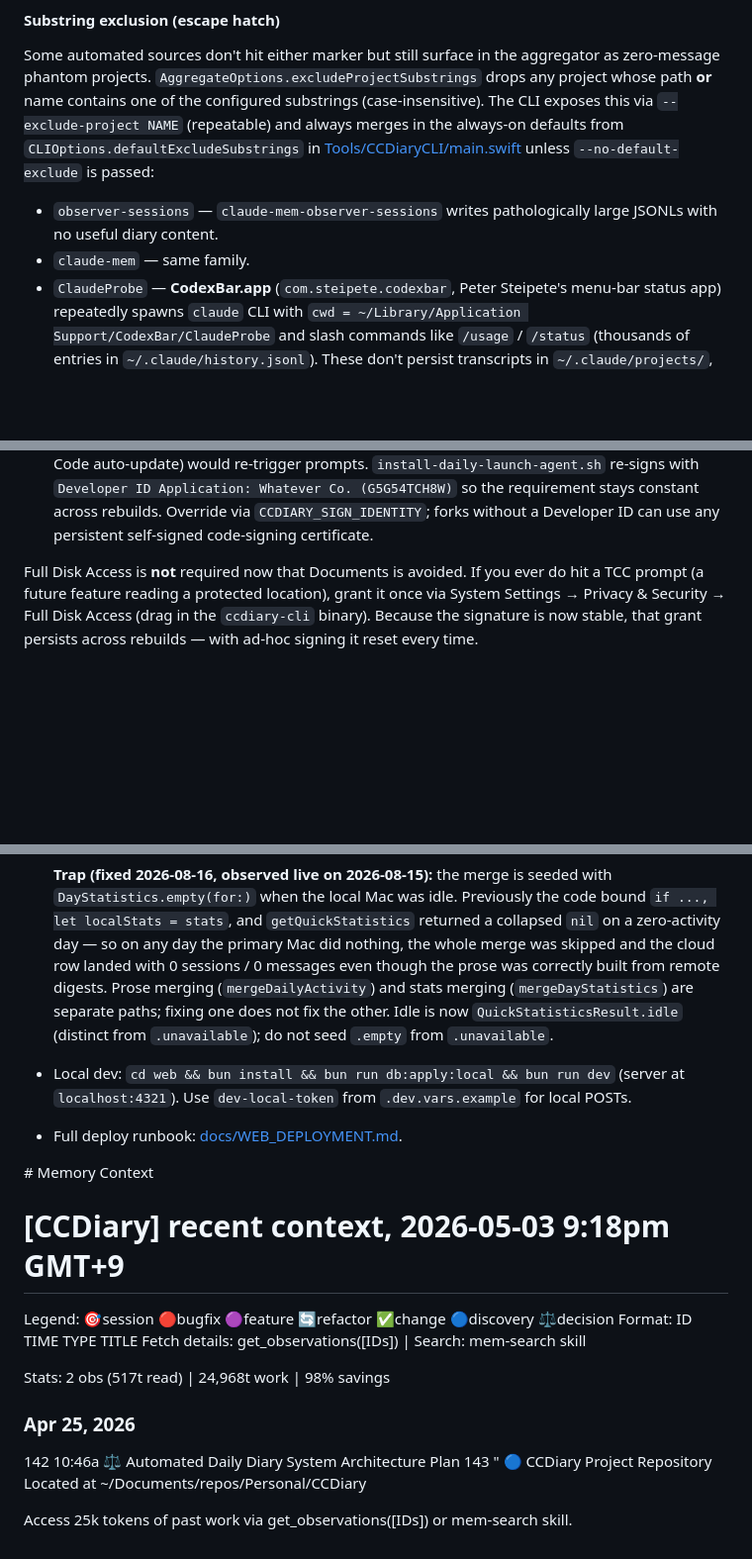
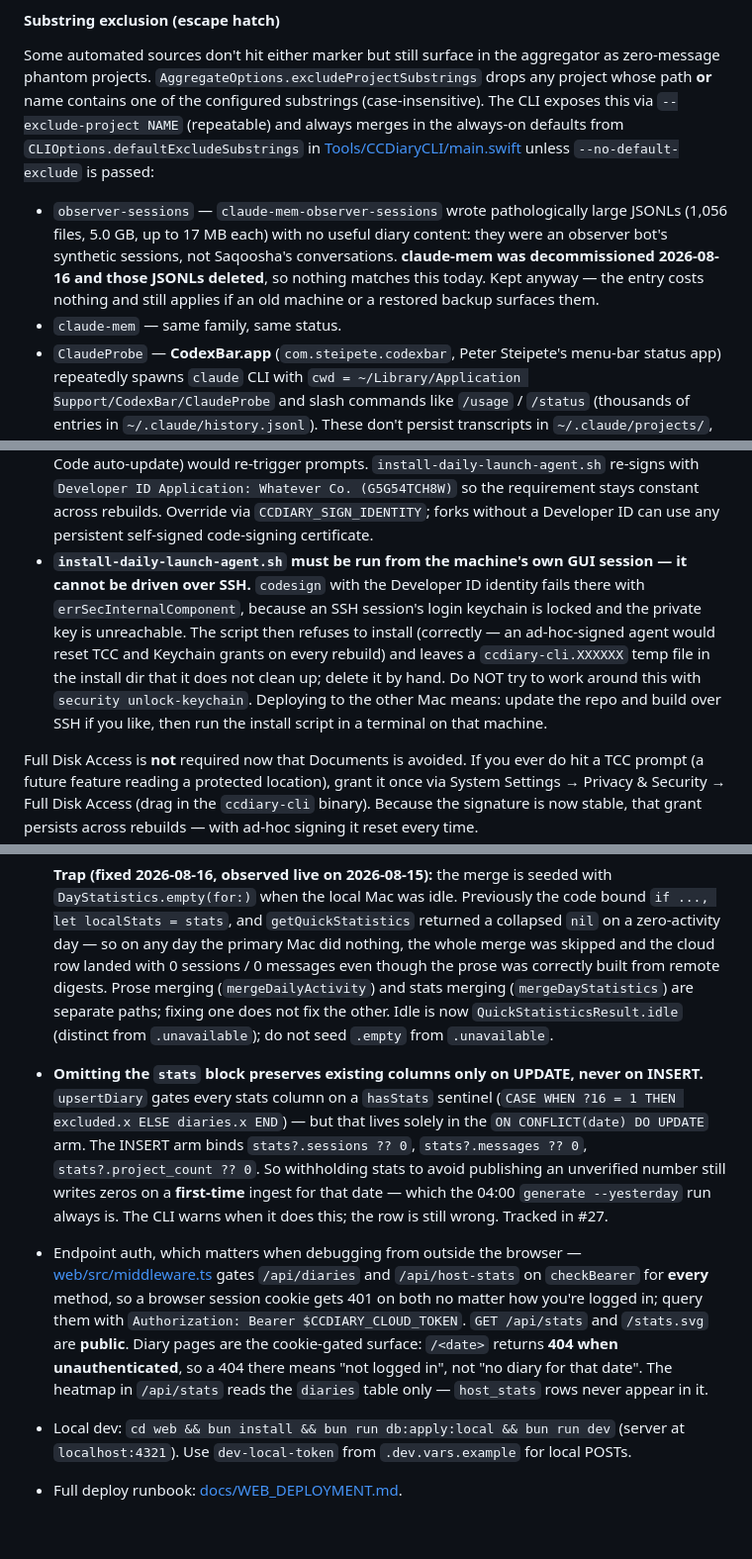
Before and after one commit to Saqoosha/CCDiary, a Markdown page: AGENTS.md, 3 parts joined by grey strips. Shown at 99% size. Rendered like a GitHub page; blank space fills up the shorter version.

```diff
--- a/AGENTS.md
+++ b/AGENTS.md
@@ -149,9 +150,14 @@ substrings (case-insensitive). The CLI exposes this via `--exclude-project NAME`
 `CLIOptions.defaultExcludeSubstrings` in [Tools/CCDiaryCLI/main.swift](Tools/CCDiaryCLI/main.swift)
 unless `--no-default-exclude` is passed:
 
-- `observer-sessions` — `claude-mem-observer-sessions` writes pathologically
-  large JSONLs with no useful diary content.
-- `claude-mem` — same family.
+- `observer-sessions` — `claude-mem-observer-sessions` wrote pathologically
+  large JSONLs (1,056 files, 5.0 GB, up to 17 MB each) with no useful diary
+  content: they were an observer bot's synthetic sessions, not Saqoosha's
+  conversations. **claude-mem was decommissioned 2026-08-16 and those JSONLs
+  deleted**, so nothing matches this today. Kept anyway — the entry costs
+  nothing and still applies if an old machine or a restored backup surfaces
+  them.
+- `claude-mem` — same family, same status.
 - `ClaudeProbe` — **CodexBar.app** (`com.steipete.codexbar`, Peter Steipete's
   menu-bar status app) repeatedly spawns `claude` CLI with `cwd =
   ~/Library/Application Support/CodexBar/ClaudeProbe` and slash commands like
@@ -352,6 +413,16 @@ TCC prompt would silently stall the run. Two things keep it dialog-free:
   (G5G54TCH8W)` so the requirement stays constant across rebuilds. Override via
   `CCDIARY_SIGN_IDENTITY`; forks without a Developer ID can use any persistent
   self-signed code-signing certificate.
+- **`install-daily-launch-agent.sh` must be run from the machine's own GUI
+  session — it cannot be driven over SSH.** `codesign` with the Developer ID
+  identity fails there with `errSecInternalComponent`, because an SSH session's
+  login keychain is locked and the private key is unreachable. The script then
+  refuses to install (correctly — an ad-hoc-signed agent would reset TCC and
+  Keychain grants on every rebuild) and leaves a `ccdiary-cli.XXXXXX` temp file
+  in the install dir that it does not clean up; delete it by hand. Do NOT try to
+  work around this with `security unlock-keychain`. Deploying to the other Mac
+  means: update the repo and build over SSH if you like, then run the install
+  script in a terminal on that machine.
 
 Full Disk Access is **not** required now that Documents is avoided. If you ever do hit a
 TCC prompt (a future feature reading a protected location), grant it once via
@@ -434,24 +505,8 @@ The Astro + Cloudflare Workers app under [`web/`](web/) mirrors every generated
   are separate paths; fixing one does not fix the other. Idle is now
   `QuickStatisticsResult.idle` (distinct from `.unavailable`); do not seed
   `.empty` from `.unavailable`.
+- **Omitting the `stats` block preserves existing columns only on UPDATE, never on INSERT.** `upsertDiary` gates every stats column on a `hasStats` sentinel (`CASE WHEN ?16 = 1 THEN excluded.x ELSE diaries.x END`) — but that lives solely in the `ON CONFLICT(date) DO UPDATE` arm. The INSERT arm binds `stats?.sessions ?? 0`, `stats?.messages ?? 0`, `stats?.project_count ?? 0`. So withholding stats to avoid publishing an unverified number still writes zeros on a **first-time** ingest for that date — which the 04:00 `generate --yesterday` run always is. The CLI warns when it does this; the row is still wrong. Tracked in #27.
+- Endpoint auth, which matters when debugging from outside the browser — [web/src/middleware.ts](web/src/middleware.ts) gates `/api/diaries` and `/api/host-stats` on `checkBearer` for **every** method, so a browser session cookie gets 401 on both no matter how you're logged in; query them with `Authorization: Bearer $CCDIARY_CLOUD_TOKEN`. `GET /api/stats` and `/stats.svg` are **public**. Diary pages are the cookie-gated surface: `/<date>` returns **404 when unauthenticated**, so a 404 there means "not logged in", not "no diary for that date". The heatmap in `/api/stats` reads the `diaries` table only — `host_stats` rows never appear in it.
 - Local dev: `cd web && bun install && bun run db:apply:local && bun run dev` (server at `localhost:4321`). Use `dev-local-token` from `.dev.vars.example` for local POSTs.
 - Full deploy runbook: [docs/WEB_DEPLOYMENT.md](docs/WEB_DEPLOYMENT.md).
-
-
-<claude-mem-context>
-# Memory Context
-
-# [CCDiary] recent context, 2026-05-03 9:18pm GMT+9
-
-Legend: 🎯session 🔴bugfix 🟣feature 🔄refactor ✅change 🔵discovery ⚖️decision
-Format: ID TIME TYPE TITLE
-Fetch details: get_observations([IDs]) | Search: mem-search skill
-
-Stats: 2 obs (517t read) | 24,968t work | 98% savings
-
-### Apr 25, 2026
-142 10:46a ⚖️ Automated Daily Diary System Architecture Plan
-143 " 🔵 CCDiary Project Repository Located at ~/Documents/repos/Personal/CCDiary
-
-Access 25k tokens of past work via get_observations([IDs]) or mem-search skill.
 </claude-mem-context>
```
Also changed, not shown: other parts of AGENTS.md (+57 -1 lines).
